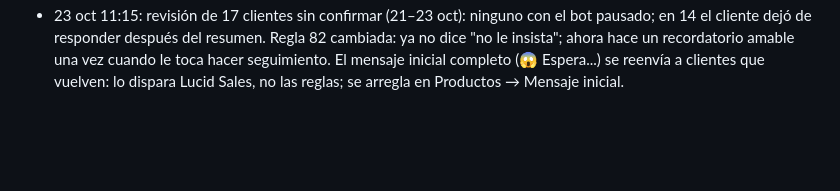
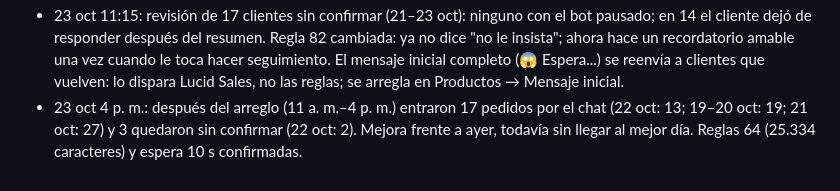
Before and after one commit to roanldo1524/vision360-ui-kit, a Markdown page: toro-verde/ESTADO.md, the part around the change. GitHub-like rendering; blank space fills up the shorter version.

Commit message:
Anotar revisión de la tarde del 23 oct
Co-Authored-By: Claude Opus 5.5 <noreply@anthropic.com>
Claude-Session: https://claude.ai/code/session_01B5Hg2yfJiAtxv3VEgmbPea

```diff
--- a/toro-verde/ESTADO.md
+++ b/toro-verde/ESTADO.md
@@ -90,3 +90,4 @@ Carpeta Flujos / Recompra, 20 flujos, todos con Estado y Bandeja de Entrada ence
 - 21 oct 11:30: el embudo "Pedidos - WhatsApp" (pipeline 705299 en Lucid Bot; etapas Pendiente por confirmar / Error al subir / Corregido - Por subir / Pedidos subidos) es la mejor fuente para ver pedidos del chat. Hoy hasta las 11:30: 24 subidos por el bot (19 y 20 oct a la misma hora: 31 y 32), 7 de Shopify (#6364–#6370, en "Corregido - Por subir"), 4 pendientes por confirmar. Hoja: 22 de WhatsApp en la hoja (2 subidos a mano con el flujo); 2 pedidos de Facebook/Instagram (Norman Riascos, Mercedes Vásquez) no están en la hoja.
 - 23 oct: el bot dejaba gente en visto y bajaron los pedidos del chat (22 oct: 47 frente a ~75; sin confirmar subiendo de 0 a 9). Las reglas habían crecido de 18.800 a 50.000 caracteres. Se aligeraron a 25.000 con las mismas reglas (000, 00, 77, 79, 80, 81, 82 reescritas cortas; la tabla de limón de 1.122 municipios se cambió por el enlace a la página de pH), se agregó "responda siempre cada mensaje" y se quitaron "nunca envíes dos mensajes/preguntas seguidas". Espera antes de responder: 10 s. Copia de la versión anterior en el scratchpad (respaldo_antes_aligerar.json).
 - 23 oct 11:15: revisión de 17 clientes sin confirmar (21–23 oct): ninguno con el bot pausado; en 14 el cliente dejó de responder después del resumen. Regla 82 cambiada: ya no dice "no le insista"; ahora hace un recordatorio amable una vez cuando le toca hacer seguimiento. El mensaje inicial completo (😱 Espera...) se reenvía a clientes que vuelven: lo dispara Lucid Sales, no las reglas; se arregla en Productos → Mensaje inicial.
+- 23 oct 4 p. m.: después del arreglo (11 a. m.–4 p. m.) entraron 17 pedidos por el chat (22 oct: 13; 19–20 oct: 19; 21 oct: 27) y 3 quedaron sin confirmar (22 oct: 2). Mejora frente a ayer, todavía sin llegar al mejor día. Reglas 64 (25.334 caracteres) y espera 10 s confirmadas.
```
